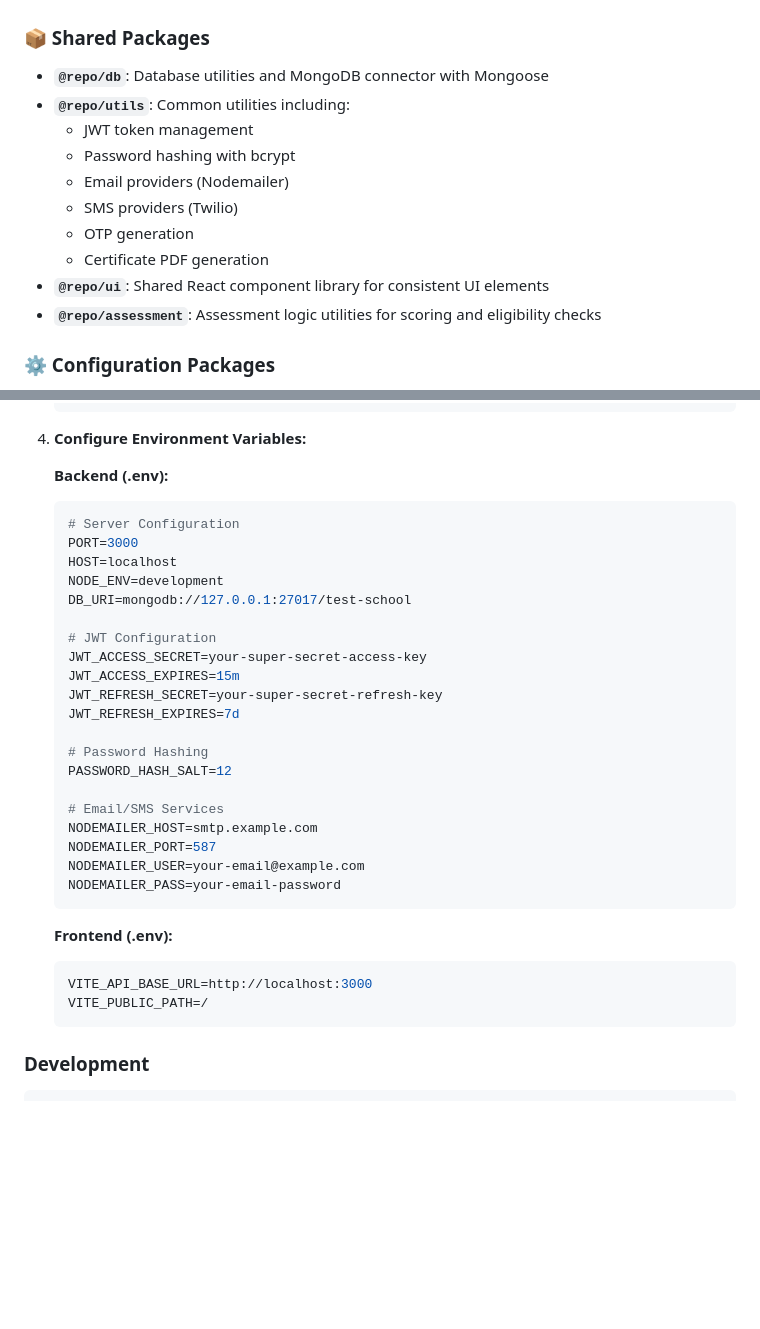
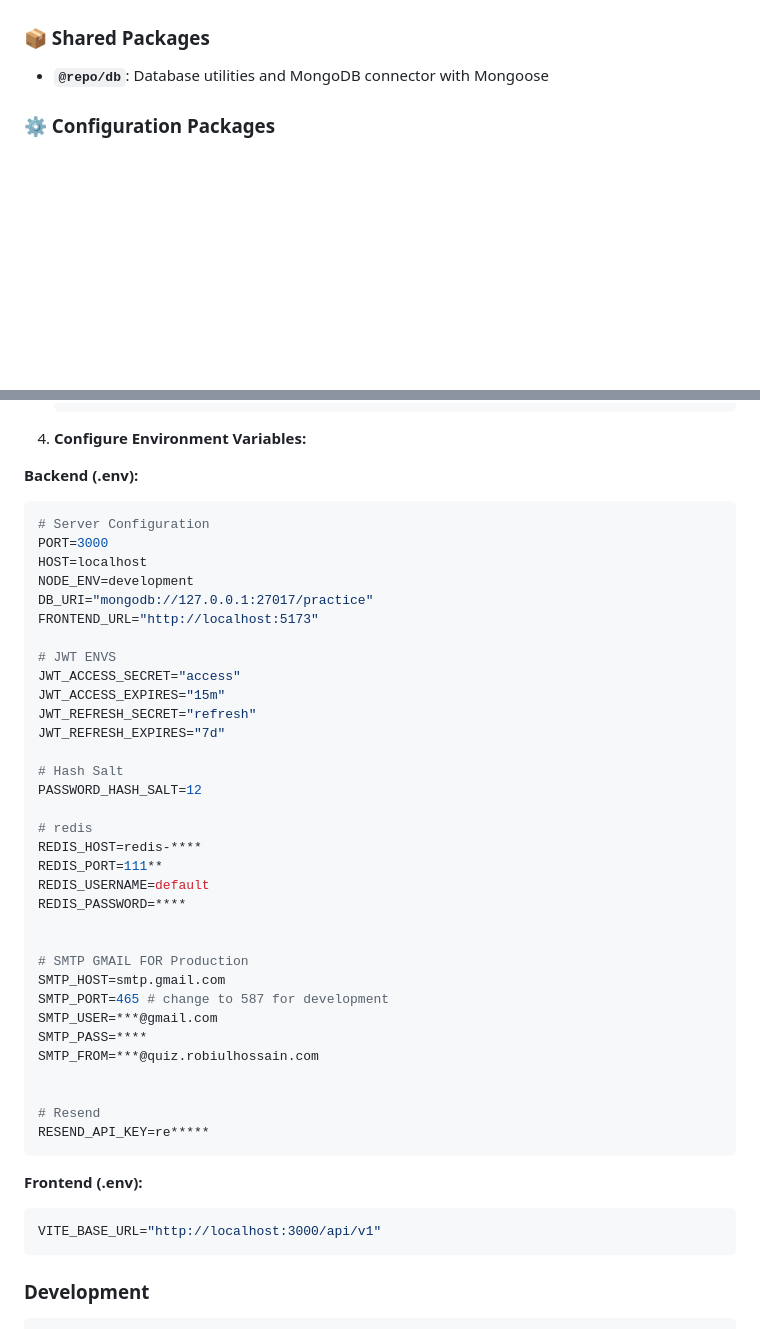
Before and after one commit to coder7475/english_test_quiz, a Markdown page: README.md, 2 parts joined by grey strips. GitHub-like rendering; blank space fills up the shorter version.

````diff
--- a/README.md
+++ b/README.md
@@ -33,15 +39,6 @@ This monorepo contains the following apps and packages:
 ### 📦 Shared Packages
 
 - **`@repo/db`**: Database utilities and MongoDB connector with Mongoose
-- **`@repo/utils`**: Common utilities including:
-    - JWT token management
-    - Password hashing with bcrypt
-    - Email providers (Nodemailer)
-    - SMS providers (Twilio)
-    - OTP generation
-    - Certificate PDF generation
-- **`@repo/ui`**: Shared React component library for consistent UI elements
-- **`@repo/assessment`**: Assessment logic utilities for scoring and eligibility checks
 
 ### ⚙️ Configuration Packages
 
@@ -86,37 +83,49 @@ Each package/app is 100% [TypeScript](https://www.typescriptlang.org/) with stri
 
 4. **Configure Environment Variables:**
 
-    **Backend (.env):**
+**Backend (.env):**
 
-    ```env
-    # Server Configuration
-    PORT=3000
-    HOST=localhost
-    NODE_ENV=development
-    DB_URI=mongodb://127.0.0.1:27017/test-school
+```env
+# Server Configuration
+PORT=3000
+HOST=localhost
+NODE_ENV=development
+DB_URI="mongodb://127.0.0.1:27017/practice"
+FRONTEND_URL="http://localhost:5173"
 
-    # JWT Configuration
-    JWT_ACCESS_SECRET=your-super-secret-access-key
-    JWT_ACCESS_EXPIRES=15m
-    JWT_REFRESH_SECRET=your-super-secret-refresh-key
-    JWT_REFRESH_EXPIRES=7d
+# JWT ENVS
+JWT_ACCESS_SECRET="access"
+JWT_ACCESS_EXPIRES="15m"
+JWT_REFRESH_SECRET="refresh"
+JWT_REFRESH_EXPIRES="7d"
 
-    # Password Hashing
-    PASSWORD_HASH_SALT=12
+# Hash Salt
+PASSWORD_HASH_SALT=12
 
-    # Email/SMS Services
-    NODEMAILER_HOST=smtp.example.com
-    NODEMAILER_PORT=587
-    NODEMAILER_USER=your-email@example.com
-    NODEMAILER_PASS=your-email-password
-    ```
+# redis
+REDIS_HOST=redis-****
+REDIS_PORT=111**
+REDIS_USERNAME=default
+REDIS_PASSWORD=****
 
-    **Frontend (.env):**
 
-    ```env
-    VITE_API_BASE_URL=http://localhost:3000
-    VITE_PUBLIC_PATH=/
-    ```
+# SMTP GMAIL FOR Production
+SMTP_HOST=smtp.gmail.com
+SMTP_PORT=465 # change to 587 for development
+SMTP_USER=***@gmail.com
+SMTP_PASS=****
+SMTP_FROM=***@quiz.robiulhossain.com
+
+
+# Resend
+RESEND_API_KEY=re*****
+```
+
+**Frontend (.env):**
+
+```env
+VITE_BASE_URL="http://localhost:3000/api/v1"
+```
 
 
 ### Development
````
Also changed, not shown: other parts of README.md (+14 -87 lines), ER_Diagram.png (added), 3 other files.
